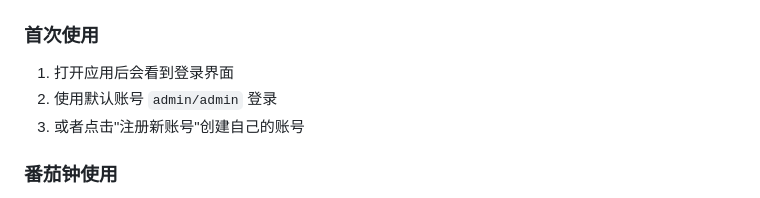
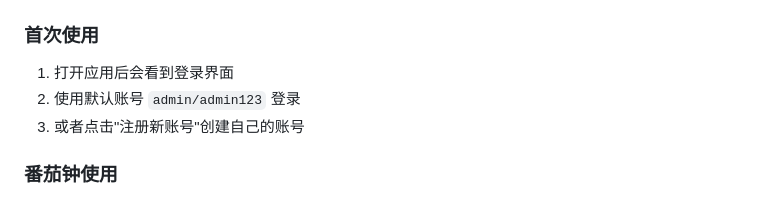
Before and after one commit to 188zjl/tomatoclock, a Markdown page: README.md, the part around one of its changes. Rendered like a GitHub page.

```diff
--- a/README.md
+++ b/README.md
@@ -67,7 +67,7 @@ python -m http.server 8000
 
 ### 首次使用
 1. 打开应用后会看到登录界面
-2. 使用默认账号 `admin/admin` 登录
+2. 使用默认账号 `admin/admin123` 登录
 3. 或者点击"注册新账号"创建自己的账号
 
 ### 番茄钟使用
```
Also changed, not shown: other parts of README.md (+1 -1 lines).
